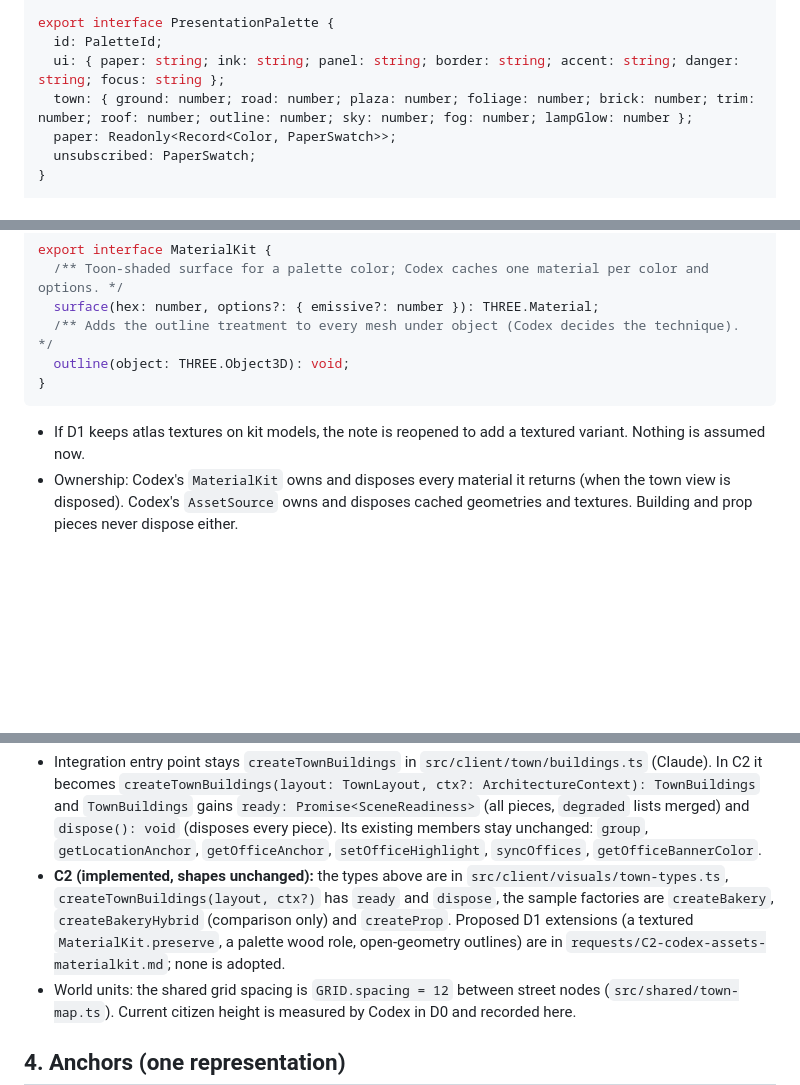
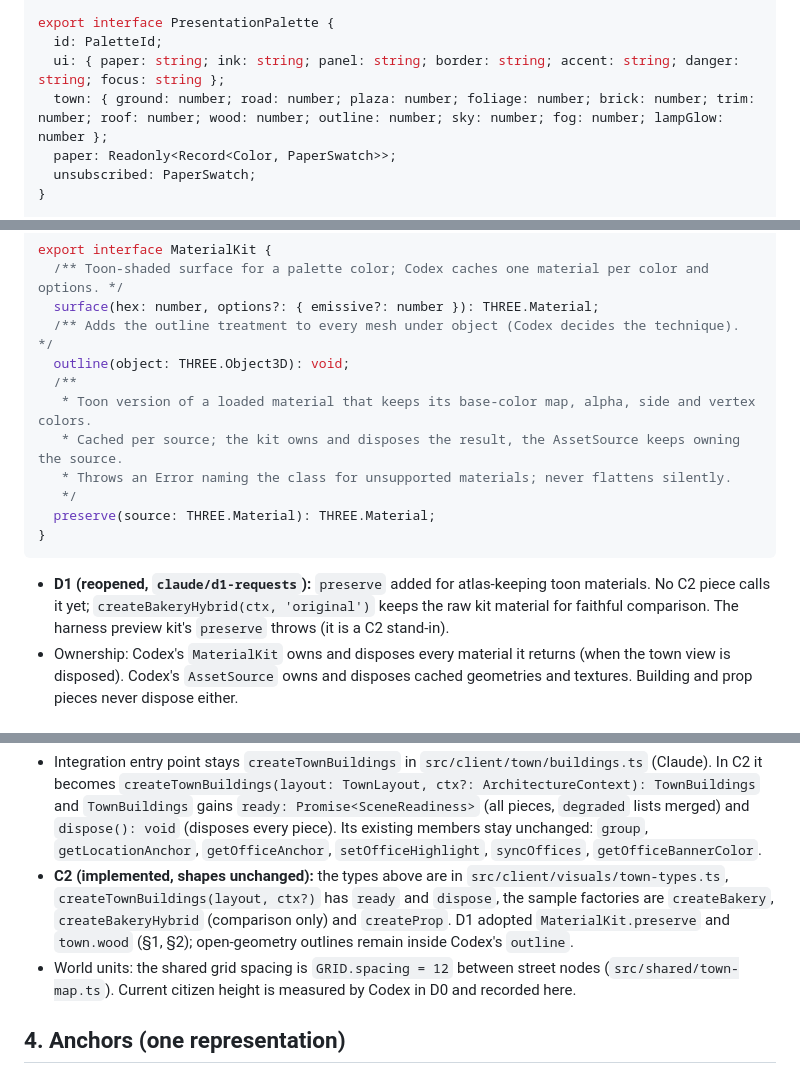
Before and after one commit to ProPhuMy/News-game, a Markdown page: docs/visual-overhaul/presentation-interface.md, 3 parts joined by grey strips. Drawn GitHub-style; blank space fills up the shorter version.

Commit message:
docs: presentation interface D1 extensions and acknowledgment
Co-Authored-By: Claude Opus 5.5 <noreply@anthropic.com>

````diff
--- a/docs/visual-overhaul/presentation-interface.md
+++ b/docs/visual-overhaul/presentation-interface.md
@@ -22,7 +22,7 @@ export interface PaperSwatch {
 export interface PresentationPalette {
   id: PaletteId;
   ui: { paper: string; ink: string; panel: string; border: string; accent: string; danger: string; focus: string };
-  town: { ground: number; road: number; plaza: number; foliage: number; brick: number; trim: number; roof: number; outline: number; sky: number; fog: number; lampGlow: number };
+  town: { ground: number; road: number; plaza: number; foliage: number; brick: number; trim: number; roof: number; wood: number; outline: number; sky: number; fog: number; lampGlow: number };
   paper: Readonly<Record<Color, PaperSwatch>>;
   unsubscribed: PaperSwatch;
 }
@@ -52,10 +53,16 @@ export interface MaterialKit {
   surface(hex: number, options?: { emissive?: number }): THREE.Material;
   /** Adds the outline treatment to every mesh under object (Codex decides the technique). */
   outline(object: THREE.Object3D): void;
+  /**
+   * Toon version of a loaded material that keeps its base-color map, alpha, side and vertex colors.
+   * Cached per source; the kit owns and disposes the result, the AssetSource keeps owning the source.
+   * Throws an Error naming the class for unsupported materials; never flattens silently.
+   */
+  preserve(source: THREE.Material): THREE.Material;
 }
 ```
 
-- If D1 keeps atlas textures on kit models, the note is reopened to add a textured variant. Nothing is assumed now.
+- **D1 (reopened, `claude/d1-requests`):** `preserve` added for atlas-keeping toon materials. No C2 piece calls it yet; `createBakeryHybrid(ctx, 'original')` keeps the raw kit material for faithful comparison. The harness preview kit's `preserve` throws (it is a C2 stand-in).
 - Ownership: Codex's `MaterialKit` owns and disposes every material it returns (when the town view is disposed). Codex's `AssetSource` owns and disposes cached geometries and textures. Building and prop pieces never dispose either.
 
 ## 3. Building and prop factories
@@ -109,7 +116,7 @@ export type PropFactory = (kind: string, ctx: ArchitectureContext) => PlacedPiec
 ```
 
 - Integration entry point stays `createTownBuildings` in `src/client/town/buildings.ts` (Claude). In C2 it becomes `createTownBuildings(layout: TownLayout, ctx?: ArchitectureContext): TownBuildings` and `TownBuildings` gains `ready: Promise<SceneReadiness>` (all pieces, `degraded` lists merged) and `dispose(): void` (disposes every piece). Its existing members stay unchanged: `group`, `getLocationAnchor`, `getOfficeAnchor`, `setOfficeHighlight`, `syncOffices`, `getOfficeBannerColor`.
-- **C2 (implemented, shapes unchanged):** the types above are in `src/client/visuals/town-types.ts`, `createTownBuildings(layout, ctx?)` has `ready` and `dispose`, the sample factories are `createBakery`, `createBakeryHybrid` (comparison only) and `createProp`. Proposed D1 extensions (a textured `MaterialKit.preserve`, a palette wood role, open-geometry outlines) are in `requests/C2-codex-assets-materialkit.md`; none is adopted.
+- **C2 (implemented, shapes unchanged):** the types above are in `src/client/visuals/town-types.ts`, `createTownBuildings(layout, ctx?)` has `ready` and `dispose`, the sample factories are `createBakery`, `createBakeryHybrid` (comparison only) and `createProp`. D1 adopted `MaterialKit.preserve` and `town.wood` (§1, §2); open-geometry outlines remain inside Codex's `outline`.
 - World units: the shared grid spacing is `GRID.spacing = 12` between street nodes (`src/shared/town-map.ts`). Current citizen height is measured by Codex in D0 and recorded here.
 
 ## 4. Anchors (one representation)
````
Also changed, not shown: other parts of docs/visual-overhaul/presentation-interface.md (+5 -0 lines).
